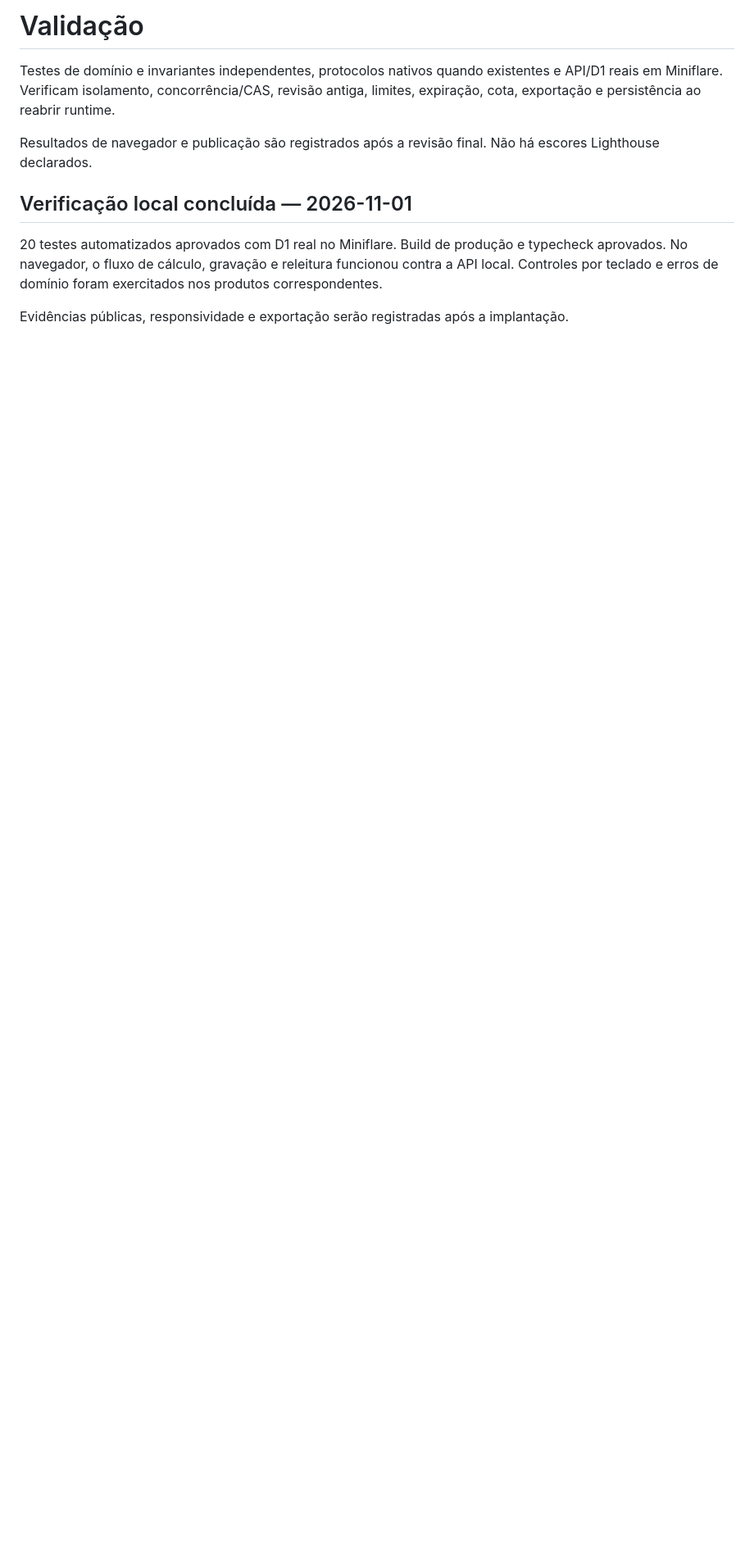
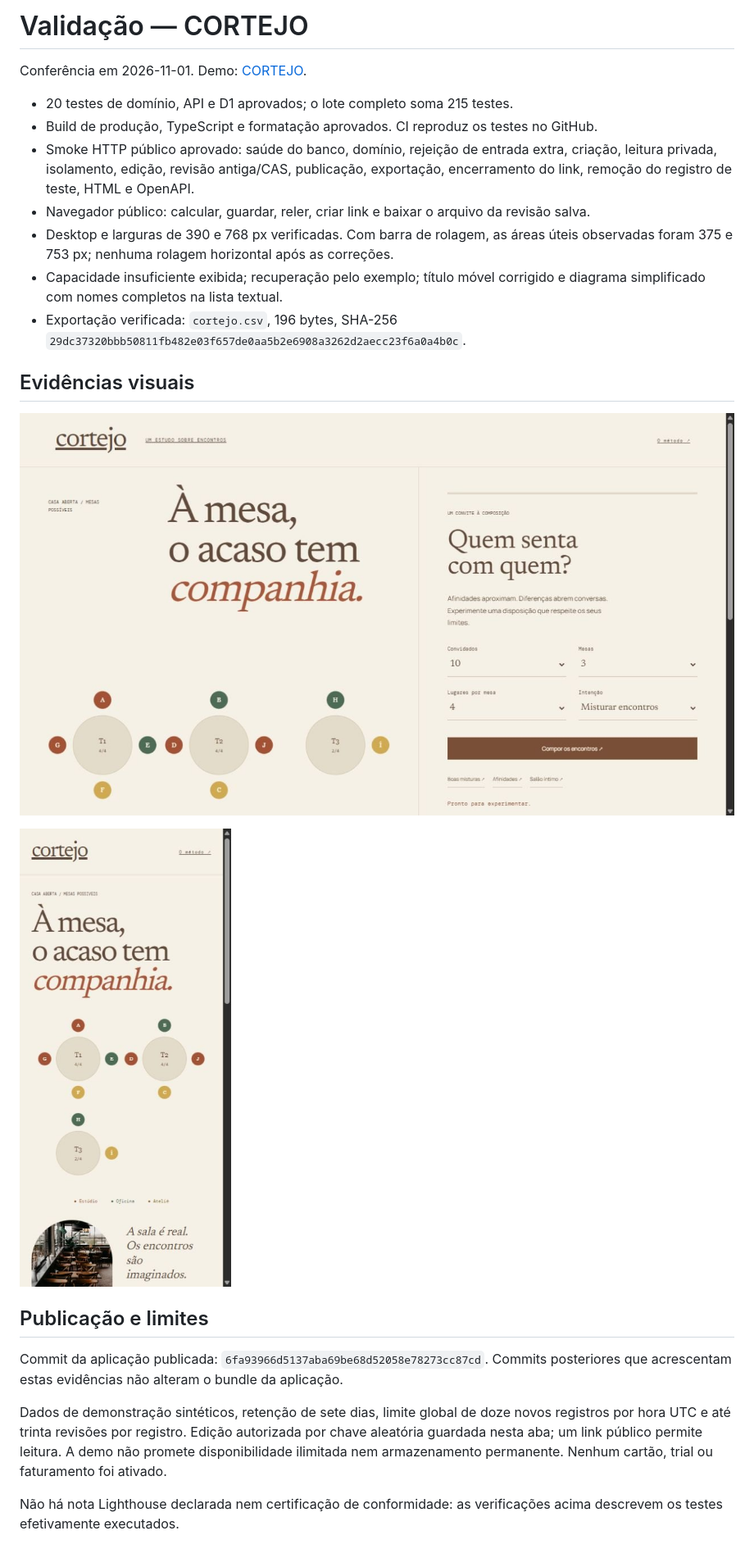
Before and after one commit to gustapaz/cortejo, a Markdown page: docs/validation.md, the part around the change. Shown at 82% size. Drawn GitHub-style; pictures changed too: docs/screenshots/desktop.jpg (added), docs/screenshots/mobile.jpg (added); blank space fills up the shorter version.

Commit message:
Document verified public integration flows and responsive screenshots

```diff
--- a/docs/validation.md
+++ b/docs/validation.md
@@ -1,11 +1,25 @@
-# Validação
+# Validação — CORTEJO
 
-Testes de domínio e invariantes independentes, protocolos nativos quando existentes e API/D1 reais em Miniflare. Verificam isolamento, concorrência/CAS, revisão antiga, limites, expiração, cota, exportação e persistência ao reabrir runtime.
+Conferência em 2026-11-01. Demo: [CORTEJO](https://cortejo-gustapaz.starrylinen.chatgpt.site).
 
-Resultados de navegador e publicação são registrados após a revisão final. Não há escores Lighthouse declarados.
+- 20 testes de domínio, API e D1 aprovados; o lote completo soma 215 testes.
+- Build de produção, TypeScript e formatação aprovados. CI reproduz os testes no GitHub.
+- Smoke HTTP público aprovado: saúde do banco, domínio, rejeição de entrada extra, criação, leitura privada, isolamento, edição, revisão antiga/CAS, publicação, exportação, encerramento do link, remoção do registro de teste, HTML e OpenAPI.
+- Navegador público: calcular, guardar, reler, criar link e baixar o arquivo da revisão salva.
+- Desktop e larguras de 390 e 768 px verificadas. Com barra de rolagem, as áreas úteis observadas foram 375 e 753 px; nenhuma rolagem horizontal após as correções.
+- Capacidade insuficiente exibida; recuperação pelo exemplo; título móvel corrigido e diagrama simplificado com nomes completos na lista textual.
+- Exportação verificada: `cortejo.csv`, 196 bytes, SHA-256 `29dc37320bbb50811fb482e03f657de0aa5b2e6908a3262d2aecc23f6a0a4b0c`.
 
-## Verificação local concluída — 2026-11-01
+## Evidências visuais
 
-20 testes automatizados aprovados com D1 real no Miniflare. Build de produção e typecheck aprovados. No navegador, o fluxo de cálculo, gravação e releitura funcionou contra a API local. Controles por teclado e erros de domínio foram exercitados nos produtos correspondentes.
+![Demo no desktop](screenshots/desktop.jpg)
 
-Evidências públicas, responsividade e exportação serão registradas após a implantação.
+![Demo no celular](screenshots/mobile.jpg)
+
+## Publicação e limites
+
+Commit da aplicação publicada: `6fa93966d5137aba69be68d52058e78273cc87cd`. Commits posteriores que acrescentam estas evidências não alteram o bundle da aplicação.
+
+Dados de demonstração sintéticos, retenção de sete dias, limite global de doze novos registros por hora UTC e até trinta revisões por registro. Edição autorizada por chave aleatória guardada nesta aba; um link público permite leitura. A demo não promete disponibilidade ilimitada nem armazenamento permanente. Nenhum cartão, trial ou faturamento foi ativado.
+
+Não há nota Lighthouse declarada nem certificação de conformidade: as verificações acima descrevem os testes efetivamente executados.
```
Also changed, not shown: README.md (+6 -0 lines), 1 other file.
